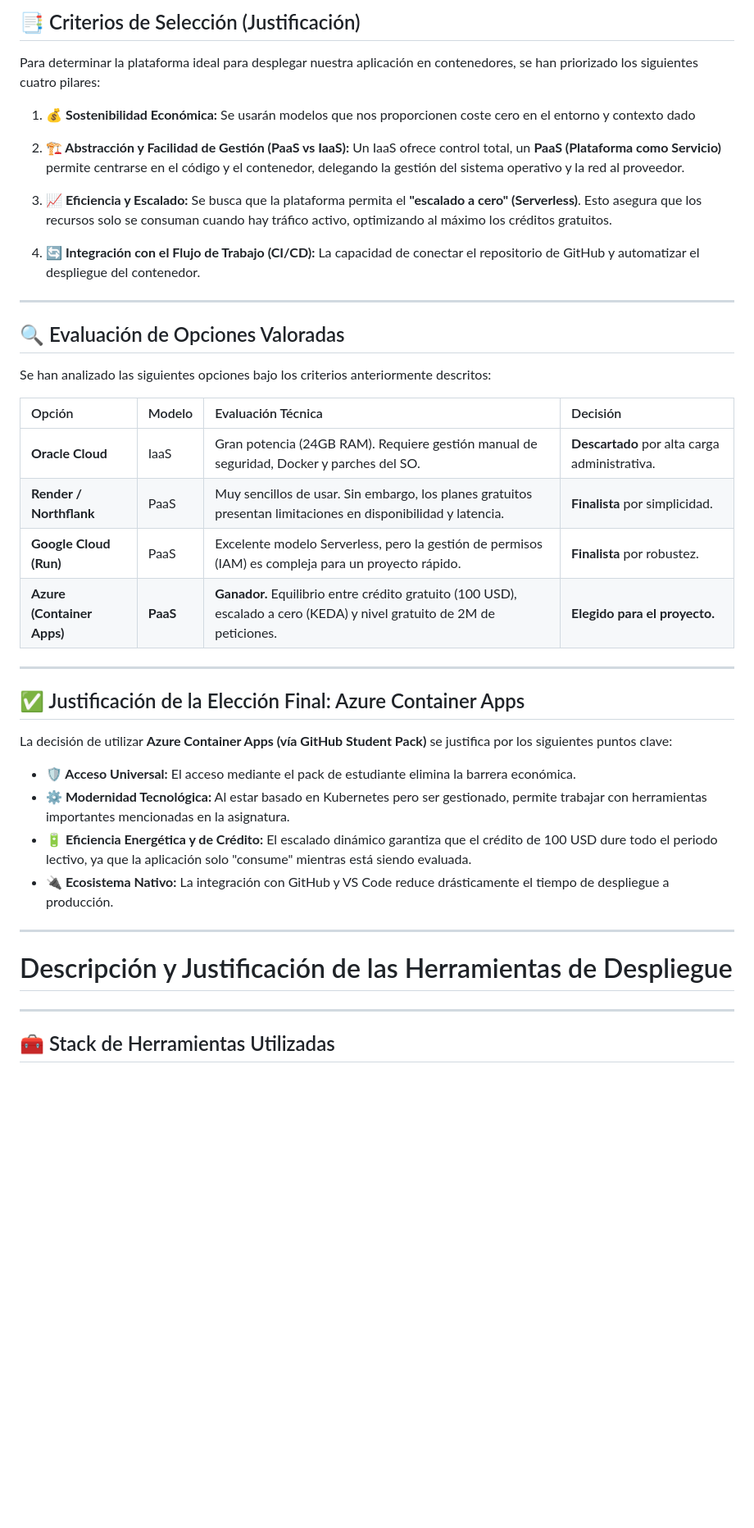
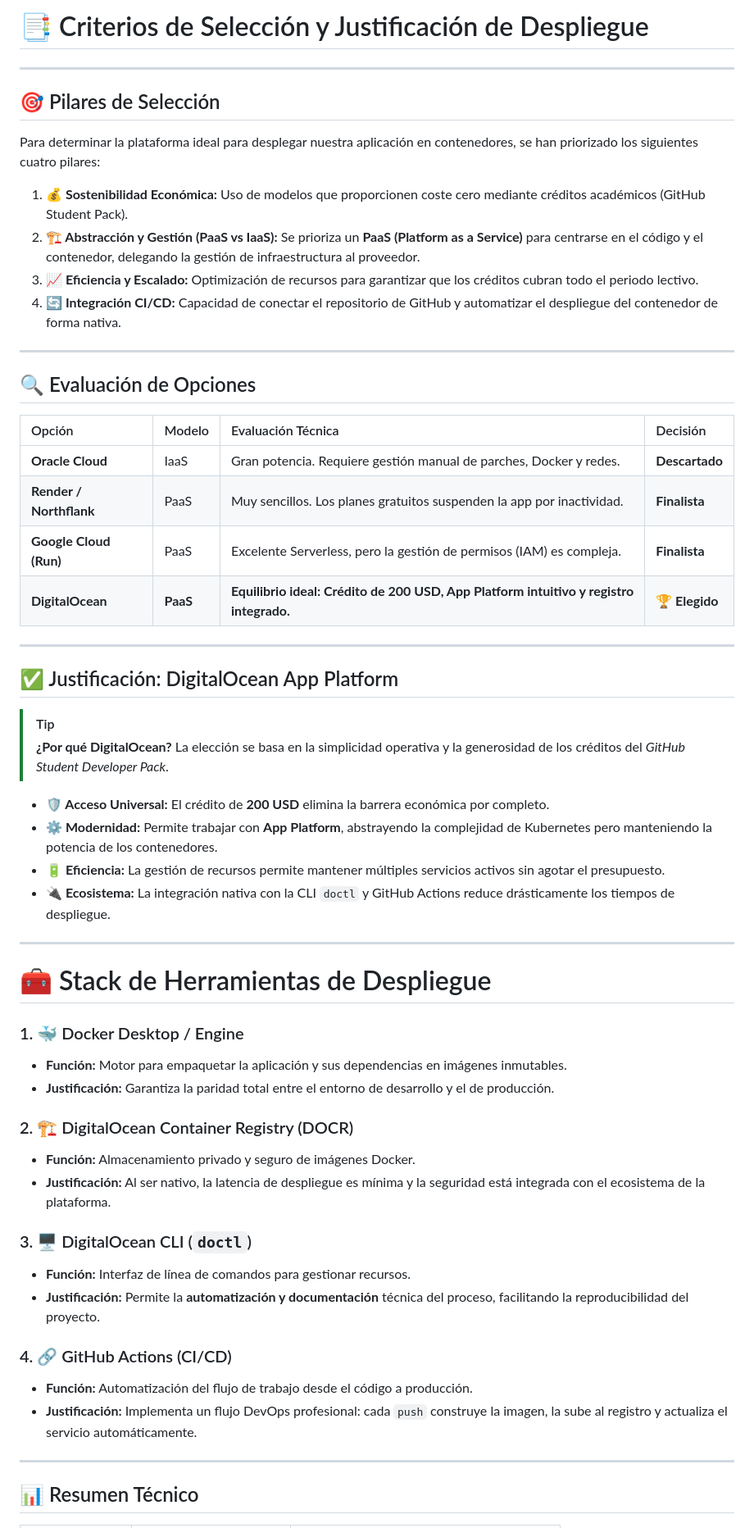
Before and after one commit to paccco/TFGfinder, a Markdown page: hitos/hito5.md, the part around one of its changes. Shown at 82% size. GitHub-like rendering; blank space fills up the shorter version.

Commit message:
Configurando doctl documentacion

```diff
--- a/hitos/hito5.md
+++ b/hitos/hito5.md
@@ -1,44 +1,61 @@
-## 📑 Criterios de Selección (Justificación)
+# 📑 Criterios de Selección y Justificación de Despliegue
+
+---
+
+## 🎯 Pilares de Selección
 
 Para determinar la plataforma ideal para desplegar nuestra aplicación en contenedores, se han priorizado los siguientes cuatro pilares:
 
-1.  **💰 Sostenibilidad Económica:** Se usarán modelos que nos proporcionen coste cero en el entorno y contexto dado
-
-2.  **🏗️ Abstracción y Facilidad de Gestión (PaaS vs IaaS):** Un IaaS ofrece control total, un **PaaS (Plataforma como Servicio)** permite centrarse en el código y el contenedor, delegando la gestión del sistema operativo y la red al proveedor.
-
-3.  **📈 Eficiencia y Escalado:** Se busca que la plataforma permita el **"escalado a cero" (Serverless)**. Esto asegura que los recursos solo se consuman cuando hay tráfico activo, optimizando al máximo los créditos gratuitos.
-
-4.  **🔄 Integración con el Flujo de Trabajo (CI/CD):** La capacidad de conectar el repositorio de GitHub y automatizar el despliegue del contenedor.
+1.  **💰 Sostenibilidad Económica:** Uso de modelos que proporcionen coste cero mediante créditos académicos (GitHub Student Pack).
+2.  **🏗️ Abstracción y Gestión (PaaS vs IaaS):** Se prioriza un **PaaS (Platform as a Service)** para centrarse en el código y el contenedor, delegando la gestión de infraestructura al proveedor.
+3.  **📈 Eficiencia y Escalado:** Optimización de recursos para garantizar que los créditos cubran todo el periodo lectivo.
+4.  **🔄 Integración CI/CD:** Capacidad de conectar el repositorio de GitHub y automatizar el despliegue del contenedor de forma nativa.
 
 ---
 
-## 🔍 Evaluación de Opciones Valoradas
-
-Se han analizado las siguientes opciones bajo los criterios anteriormente descritos:
+## 🔍 Evaluación de Opciones
 
 | Opción | Modelo | Evaluación Técnica | Decisión |
 | :--- | :--- | :--- | :--- |
-| **Oracle Cloud** | IaaS | Gran potencia (24GB RAM). Requiere gestión manual de seguridad, Docker y parches del SO. | **Descartado** por alta carga administrativa. |
-| **Render / Northflank** | PaaS | Muy sencillos de usar. Sin embargo, los planes gratuitos presentan limitaciones en disponibilidad y latencia. | **Finalista** por simplicidad. |
-| **Google Cloud (Run)** | PaaS | Excelente modelo Serverless, pero la gestión de permisos (IAM) es compleja para un proyecto rápido. | **Finalista** por robustez. |
-| **Azure (Container Apps)** | **PaaS** | **Ganador.** Equilibrio entre crédito gratuito (100 USD), escalado a cero (KEDA) y nivel gratuito de 2M de peticiones. | **Elegido para el proyecto.** |
+| **Oracle Cloud** | IaaS | Gran potencia. Requiere gestión manual de parches, Docker y redes. | **Descartado** |
+| **Render / Northflank** | PaaS | Muy sencillos. Los planes gratuitos suspenden la app por inactividad. | **Finalista** |
+| **Google Cloud (Run)** | PaaS | Excelente Serverless, pero la gestión de permisos (IAM) es compleja. | **Finalista** |
+| **DigitalOcean** | **PaaS** | **Equilibrio ideal: Crédito de 200 USD, App Platform intuitivo y registro integrado.** | **🏆 Elegido** |
 
 ---
 
-## ✅ Justificación de la Elección Final: Azure Container Apps
+## ✅ Justificación: DigitalOcean App Platform
 
-La decisión de utilizar **Azure Container Apps (vía GitHub Student Pack)** se justifica por los siguientes puntos clave:
+> [!TIP]
+> **¿Por qué DigitalOcean?**
+> La elección se basa en la simplicidad operativa y la generosidad de los créditos del *GitHub Student Developer Pack*.
 
-* **🛡️ Acceso Universal:** El acceso mediante el pack de estudiante elimina la barrera económica.
-* **⚙️ Modernidad Tecnológica:** Al estar basado en Kubernetes pero ser gestionado, permite trabajar con herramientas importantes mencionadas en la asignatura.
-* **🔋 Eficiencia Energética y de Crédito:** El escalado dinámico garantiza que el crédito de 100 USD dure todo el periodo lectivo, ya que la aplicación solo "consume" mientras está siendo evaluada.
-* **🔌 Ecosistema Nativo:** La integración con GitHub y VS Code reduce drásticamente el tiempo de despliegue a producción.
+* **🛡️ Acceso Universal:** El crédito de **200 USD** elimina la barrera económica por completo.
+* **⚙️ Modernidad:** Permite trabajar con **App Platform**, abstrayendo la complejidad de Kubernetes pero manteniendo la potencia de los contenedores.
+* **🔋 Eficiencia:** La gestión de recursos permite mantener múltiples servicios activos sin agotar el presupuesto.
+* **🔌 Ecosistema:** La integración nativa con la CLI `doctl` y GitHub Actions reduce drásticamente los tiempos de despliegue.
 
 ---
 
-# Descripción y Justificación de las Herramientas de Despliegue
+# 🧰 Stack de Herramientas de Despliegue
+
+### 1. 🐳 Docker Desktop / Engine
+* **Función:** Motor para empaquetar la aplicación y sus dependencias en imágenes inmutables.
+* **Justificación:** Garantiza la paridad total entre el entorno de desarrollo y el de producción.
+
+### 2. 🏗️ DigitalOcean Container Registry (DOCR)
+* **Función:** Almacenamiento privado y seguro de imágenes Docker.
+* **Justificación:** Al ser nativo, la latencia de despliegue es mínima y la seguridad está integrada con el ecosistema de la plataforma.
+
+### 3. 🖥️ DigitalOcean CLI (`doctl`)
+* **Función:** Interfaz de línea de comandos para gestionar recursos.
+* **Justificación:** Permite la **automatización y documentación** técnica del proceso, facilitando la reproducibilidad del proyecto.
+
+### 4. 🔗 GitHub Actions (CI/CD)
+* **Función:** Automatización del flujo de trabajo desde el código a producción.
+* **Justificación:** Implementa un flujo DevOps profesional: cada `push` construye la imagen, la sube al registro y actualiza el servicio automáticamente.
 
 ---
 
-## 🧰 Stack de Herramientas Utilizadas
+## 📊 Resumen Técnico
 
```
Also changed, not shown: other parts of hitos/hito5.md (+8 -24 lines).
